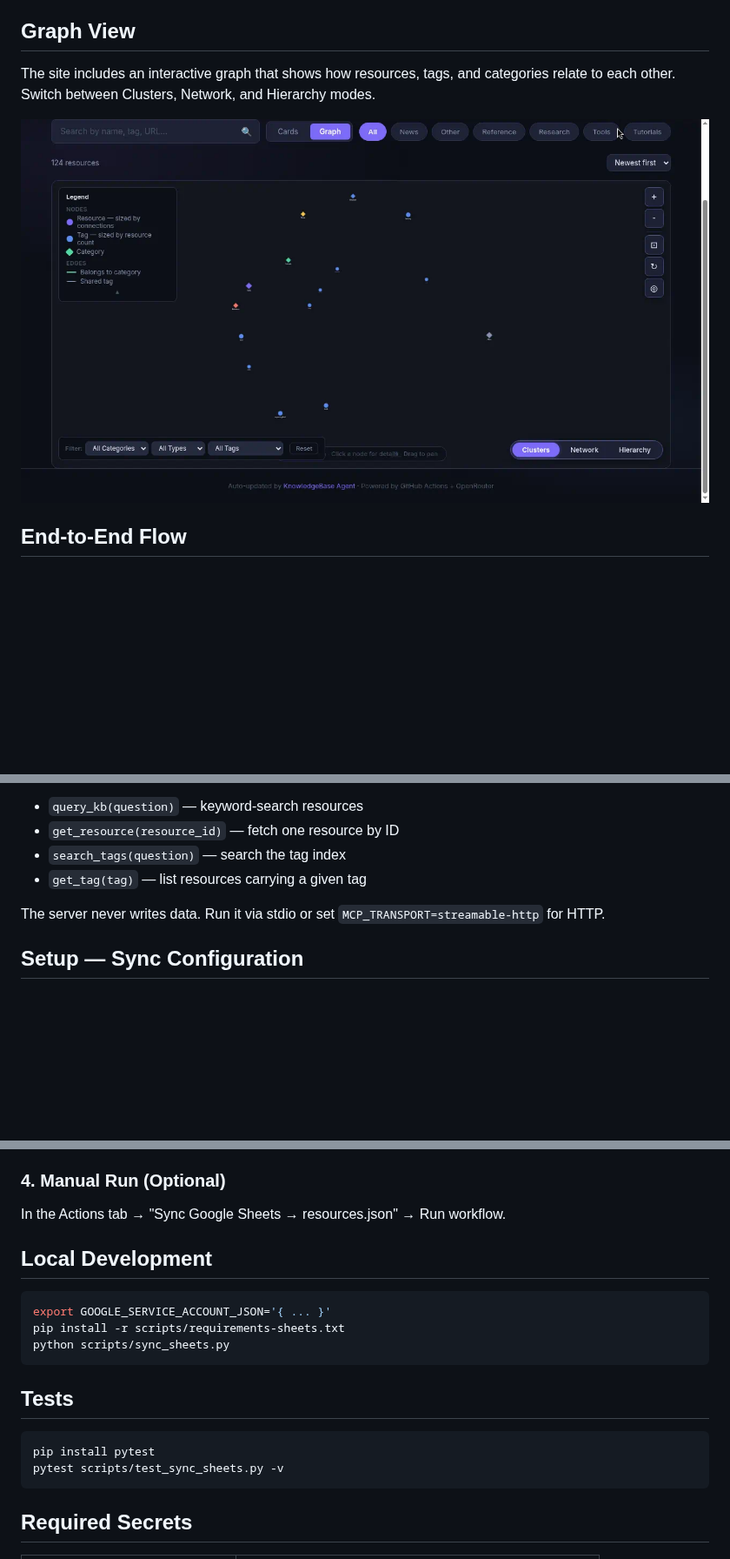
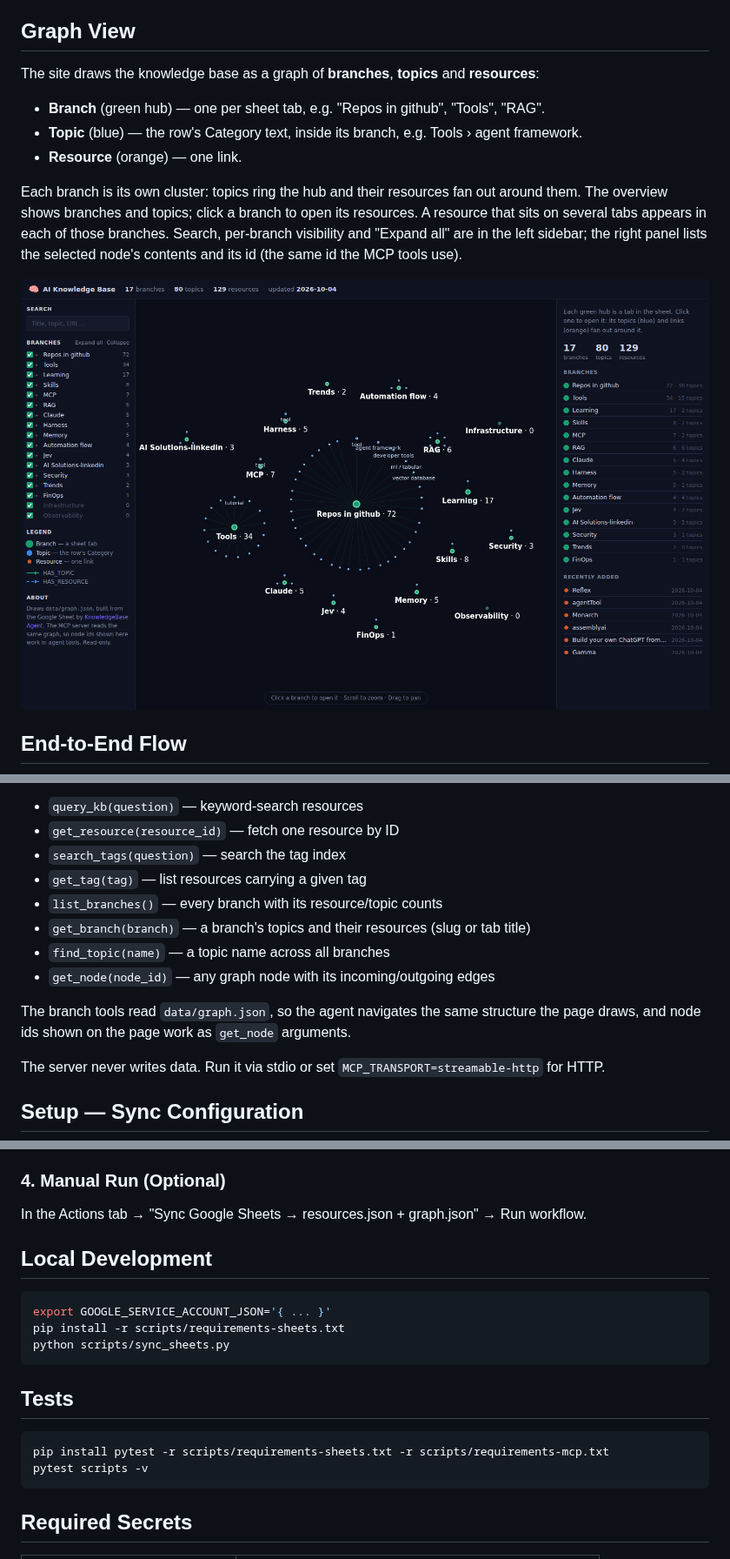
Before and after one commit to Amitro123/knowledgeBase-Agent, a Markdown page: README.md, 3 parts joined by grey strips. Shown at 87% size. GitHub-like rendering; pictures changed too: docs/graph.png; blank space fills up the shorter version.

````diff
--- a/README.md
+++ b/README.md
@@ -6,9 +6,15 @@ A personal technical-link knowledge base for AI resources — tools, research pa
 
 ## Graph View
 
-The site includes an interactive graph that shows how resources, tags, and categories relate to each other. Switch between Clusters, Network, and Hierarchy modes.
+The site draws the knowledge base as a graph of **branches**, **topics** and **resources**:
 
-![Graph view showing resources, tags, and categories in cluster mode](docs/graph.png)
+- **Branch** (green hub) — one per sheet tab, e.g. "Repos in github", "Tools", "RAG".
+- **Topic** (blue) — the row's Category text, inside its branch, e.g. Tools › agent framework.
+- **Resource** (orange) — one link.
+
+Each branch is its own cluster: topics ring the hub and their resources fan out around them. The overview shows branches and topics; click a branch to open its resources. A resource that sits on several tabs appears in each of those branches. Search, per-branch visibility and "Expand all" are in the left sidebar; the right panel lists the selected node's contents and its id (the same id the MCP tools use).
+
+![Graph overview: one cluster per sheet tab](docs/graph.png)
 
 ## End-to-End Flow
 
@@ -72,6 +93,12 @@ A read-only MCP server (`scripts/mcp_server.py`) exposes `data/resources.json` a
 - `get_resource(resource_id)` — fetch one resource by ID
 - `search_tags(question)` — search the tag index
 - `get_tag(tag)` — list resources carrying a given tag
+- `list_branches()` — every branch with its resource/topic counts
+- `get_branch(branch)` — a branch's topics and their resources (slug or tab title)
+- `find_topic(name)` — a topic name across all branches
+- `get_node(node_id)` — any graph node with its incoming/outgoing edges
+
+The branch tools read `data/graph.json`, so the agent navigates the same structure the page draws, and node ids shown on the page work as `get_node` arguments.
 
 The server never writes data. Run it via stdio or set `MCP_TRANSPORT=streamable-http` for HTTP.
 
@@ -99,7 +126,7 @@ and share it with the Service Account email (e.g.
 
 ### 4. Manual Run (Optional)
 
-In the Actions tab → "Sync Google Sheets → resources.json" → Run workflow.
+In the Actions tab → "Sync Google Sheets → resources.json + graph.json" → Run workflow.
 
 ## Local Development
 
@@ -112,8 +139,8 @@ python scripts/sync_sheets.py
 ## Tests
 
 ```bash
-pip install pytest
-pytest scripts/test_sync_sheets.py -v
+pip install pytest -r scripts/requirements-sheets.txt -r scripts/requirements-mcp.txt
+pytest scripts -v
 ```
 
 ## Required Secrets
````
Also changed, not shown: other parts of README.md (+24 -9 lines), 9 other files.
